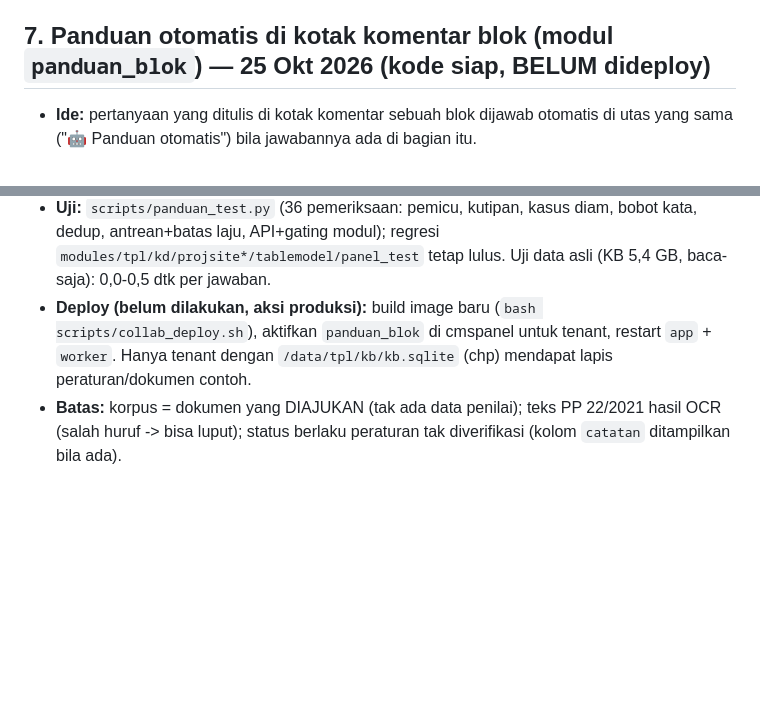
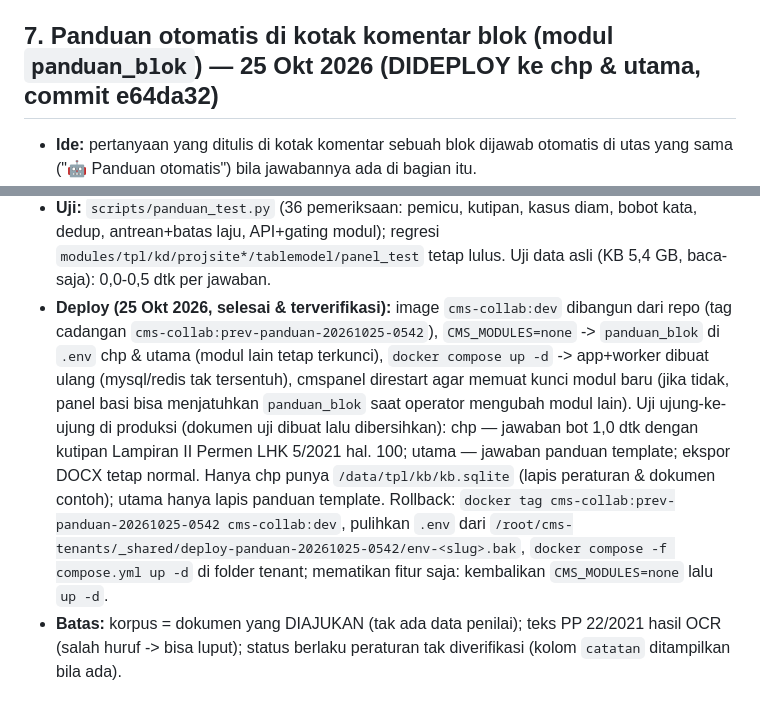
Before and after one commit to siboy/cms, a Markdown page: PROGRESS.md, 2 parts joined by grey strips. GitHub-like rendering; blank space fills up the shorter version.

Commit message:
PROGRESS: panduan_blok dideploy ke chp & utama (rollback & catatan panel)
Co-Authored-By: Claude Sonnet 5.5 <noreply@anthropic.com>

```diff
--- a/PROGRESS.md
+++ b/PROGRESS.md
@@ -684,7 +684,7 @@ Urutan blok = kolom `seq` DOUBLE (sisip = titik tengah). Hapus = soft delete. Ri
 - Auto-mode classifier sesi Claude menolak `git push`/ganti remote (Data Exfiltration); pengguna push sendiri. `.gitignore` mengabaikan `CLAUDE.md` dan `.claude/`.
 - Server dbscraping dipakai layanan lain (sekda, newflask, dll.; `sekda-redis` bukan milik kita) — jangan sentuh container/port lain.
 
-## 7. Panduan otomatis di kotak komentar blok (modul `panduan_blok`) — 25 Okt 2026 (kode siap, BELUM dideploy)
+## 7. Panduan otomatis di kotak komentar blok (modul `panduan_blok`) — 25 Okt 2026 (DIDEPLOY ke chp & utama, commit e64da32)
 - **Ide:** pertanyaan yang ditulis di kotak komentar sebuah blok dijawab otomatis di utas yang sama ("🤖 Panduan otomatis") bila jawabannya ada di bagian itu.
 - **Pemicu** (`utils/blockbot.wants_bot`): komentar MANUSIA berupa pertanyaan ('?', kata tanya di awal, atau `@panduan`), min. 10 karakter; `#manual` mematikan; bot tak menjawab dirinya.
 - **Mesin = pencarian deterministik, tanpa LLM** (`utils/blockbot.answer`): (1) petunjuk template per judul + alat hitung (`tpl_catalog.load_guidance/calc_hints`, `tpl_tools`);
@@ -699,5 +699,5 @@ Urutan blok = kolom `seq` DOUBLE (sisip = titik tengah). Hapus = soft delete. Ri
 - **Modul:** `panduan_blok` (grup Platform) — diaktifkan OPERATOR lewat cmspanel (`CMS_MODULES`); worker harus di-restart agar env baru terbaca. Env opsional: `CMS_KB_DB`, `CMS_PANDUAN_BOT`, `CMS_PANDUAN_DEADLINE`.
 - **Uji:** `scripts/panduan_test.py` (36 pemeriksaan: pemicu, kutipan, kasus diam, bobot kata, dedup, antrean+batas laju, API+gating modul); regresi `modules/tpl/kd/projsite*/tablemodel/panel_test` tetap lulus.
   Uji data asli (KB 5,4 GB, baca-saja): 0,0-0,5 dtk per jawaban.
-- **Deploy (belum dilakukan, aksi produksi):** build image baru (`bash scripts/collab_deploy.sh`), aktifkan `panduan_blok` di cmspanel untuk tenant, restart `app` + `worker`. Hanya tenant dengan `/data/tpl/kb/kb.sqlite` (chp) mendapat lapis peraturan/dokumen contoh.
+- **Deploy (25 Okt 2026, selesai & terverifikasi):** image `cms-collab:dev` dibangun dari repo (tag cadangan `cms-collab:prev-panduan-20261025-0542`), `CMS_MODULES=none` -> `panduan_blok` di `.env` chp & utama (modul lain tetap terkunci), `docker compose up -d` -> app+worker dibuat ulang (mysql/redis tak tersentuh), cmspanel direstart agar memuat kunci modul baru (jika tidak, panel basi bisa menjatuhkan `panduan_blok` saat operator mengubah modul lain). Uji ujung-ke-ujung di produksi (dokumen uji dibuat lalu dibersihkan): chp — jawaban bot 1,0 dtk dengan kutipan Lampiran II Permen LHK 5/2021 hal. 100; utama — jawaban panduan template; ekspor DOCX tetap normal. Hanya chp punya `/data/tpl/kb/kb.sqlite` (lapis peraturan & dokumen contoh); utama hanya lapis panduan template. Rollback: `docker tag cms-collab:prev-panduan-20261025-0542 cms-collab:dev`, pulihkan `.env` dari `/root/cms-tenants/_shared/deploy-panduan-20261025-0542/env-<slug>.bak`, `docker compose -f compose.yml up -d` di folder tenant; mematikan fitur saja: kembalikan `CMS_MODULES=none` lalu `up -d`.
 - **Batas:** korpus = dokumen yang DIAJUKAN (tak ada data penilai); teks PP 22/2021 hasil OCR (salah huruf -> bisa luput); status berlaku peraturan tak diverifikasi (kolom `catatan` ditampilkan bila ada).
```
